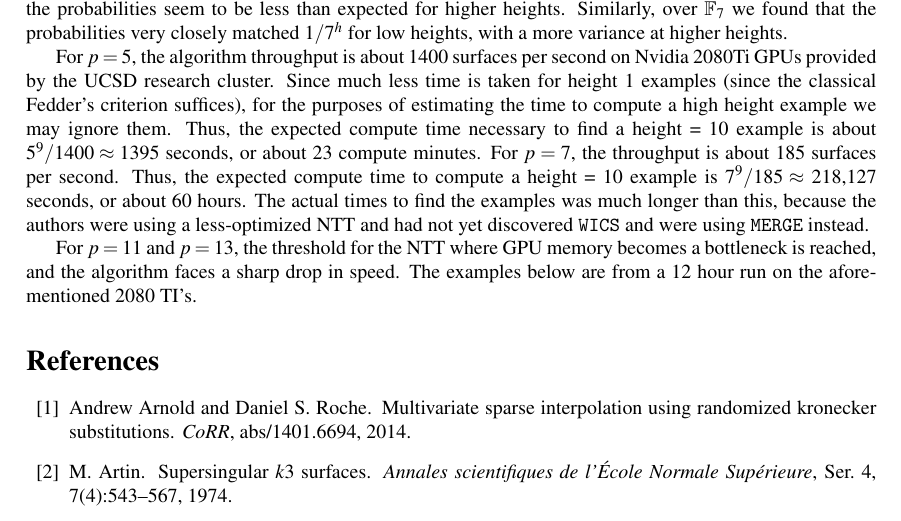
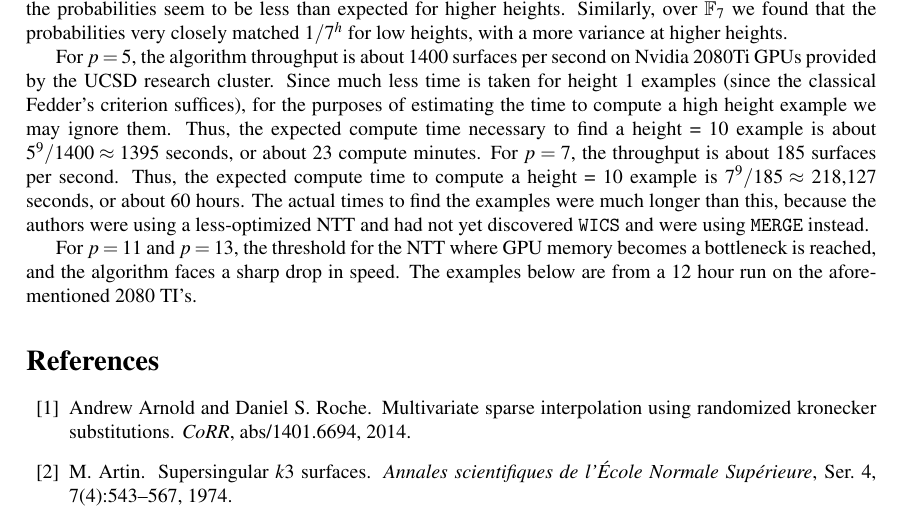
Before and after one commit to jjgarzella/all-heights-k3-surfaces, a LaTeX document (main.tex, which reads heights.tex): part of page 15 of 18, cut so that both start at the same text. Compiled offline with pdfLaTeX.

Commit message:
typo fix

```diff
--- a/heights.tex
+++ b/heights.tex
@@ -94,7 +94,7 @@ Thus, the expected compute time to compute
 a height = \(10\) example is
 \(7^{9} / 185 \approx \) 218,127 seconds, or about
 60 hours.
-The actual times to find the examples was much
+The actual times to find the examples were much
 longer than this, because the authors were using a
 less-optimized NTT and had not yet discovered \(\wics\)
 and were using \(\merge\) instead.
```
